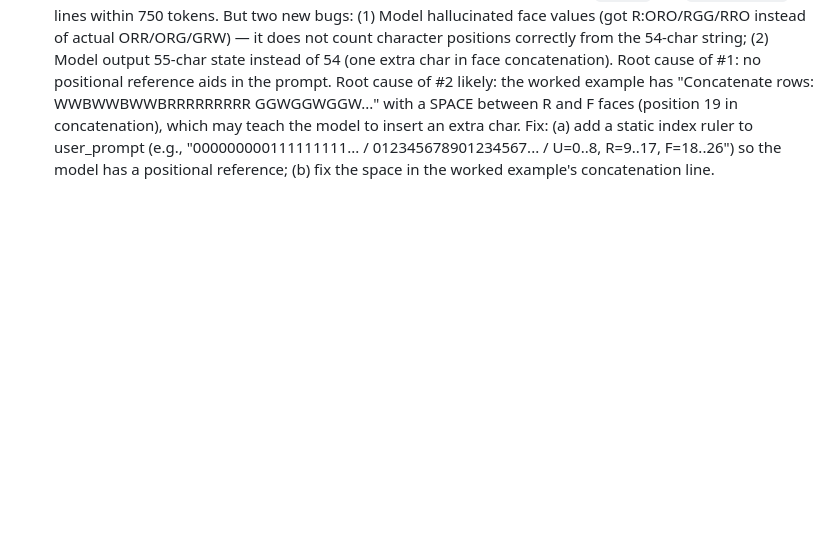
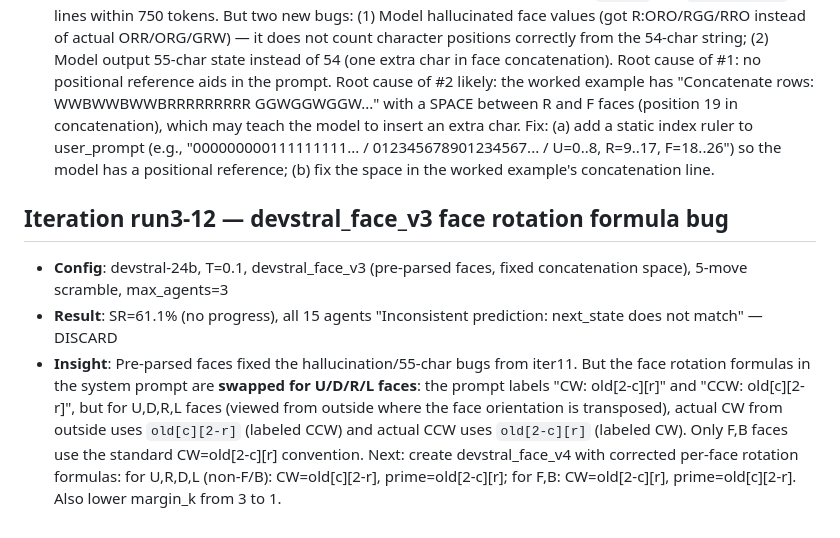
Before and after one commit to LSailer/Lecuture-AGI-Project, a Markdown page: findings/rubiks_cube.md, the part around the change. GitHub-like rendering; blank space fills up the shorter version.

Commit message:
findings: document run3-iter12 face rotation formula bug (U/D/R/L CW/CCW swapped)

```diff
--- a/findings/rubiks_cube.md
+++ b/findings/rubiks_cube.md
@@ -204,3 +204,8 @@ Each entry: what was tried, what was learned, and what to try next.
 - **Config**: devstral-24b, T=0.1, devstral_face_v2 (removed "Show face grids", added "Do NOT draw full face grids"), 5-move scramble, max_agents=3
 - **Result**: SR=61.1% (initial state, no progress), all 3 agents "Could not find move or next_state" — DISCARD
 - **Insight**: devstral_face_v2 fixed the token overflow — the model now outputs `move =` and `next_state =` lines within 750 tokens. But two new bugs: (1) Model hallucinated face values (got R:ORO/RGG/RRO instead of actual ORR/ORG/GRW) — it does not count character positions correctly from the 54-char string; (2) Model output 55-char state instead of 54 (one extra char in face concatenation). Root cause of #1: no positional reference aids in the prompt. Root cause of #2 likely: the worked example has "Concatenate rows: WWBWWBWWBRRRRRRRRR GGWGGWGGW..." with a SPACE between R and F faces (position 19 in concatenation), which may teach the model to insert an extra char. Fix: (a) add a static index ruler to user_prompt (e.g., "000000000111111111... / 012345678901234567... / U=0..8, R=9..17, F=18..26") so the model has a positional reference; (b) fix the space in the worked example's concatenation line.
+
+## Iteration run3-12 — devstral_face_v3 face rotation formula bug
+- **Config**: devstral-24b, T=0.1, devstral_face_v3 (pre-parsed faces, fixed concatenation space), 5-move scramble, max_agents=3
+- **Result**: SR=61.1% (no progress), all 15 agents "Inconsistent prediction: next_state does not match" — DISCARD
+- **Insight**: Pre-parsed faces fixed the hallucination/55-char bugs from iter11. But the face rotation formulas in the system prompt are **swapped for U/D/R/L faces**: the prompt labels "CW: old[2-c][r]" and "CCW: old[c][2-r]", but for U,D,R,L faces (viewed from outside where the face orientation is transposed), actual CW from outside uses `old[c][2-r]` (labeled CCW) and actual CCW uses `old[2-c][r]` (labeled CW). Only F,B faces use the standard CW=old[2-c][r] convention. Next: create devstral_face_v4 with corrected per-face rotation formulas: for U,R,D,L (non-F/B): CW=old[c][2-r], prime=old[2-c][r]; for F,B: CW=old[2-c][r], prime=old[c][2-r]. Also lower margin_k from 3 to 1.
```
